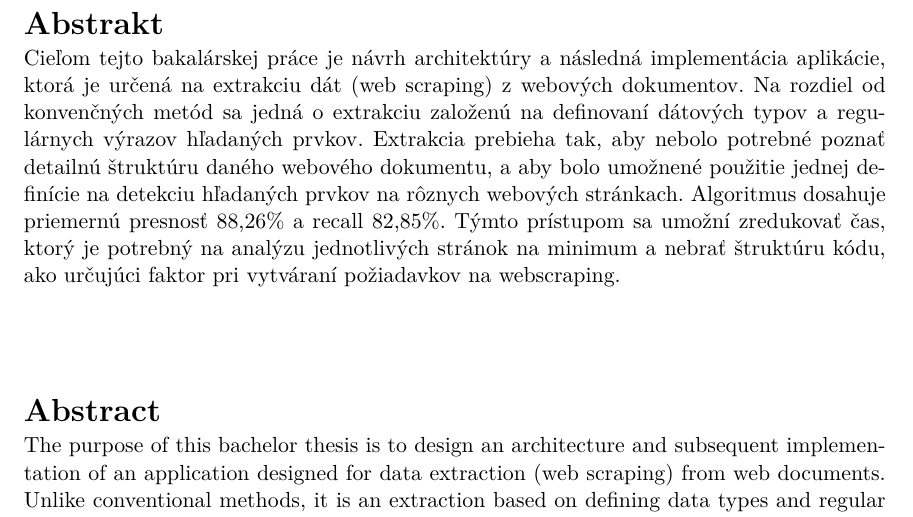
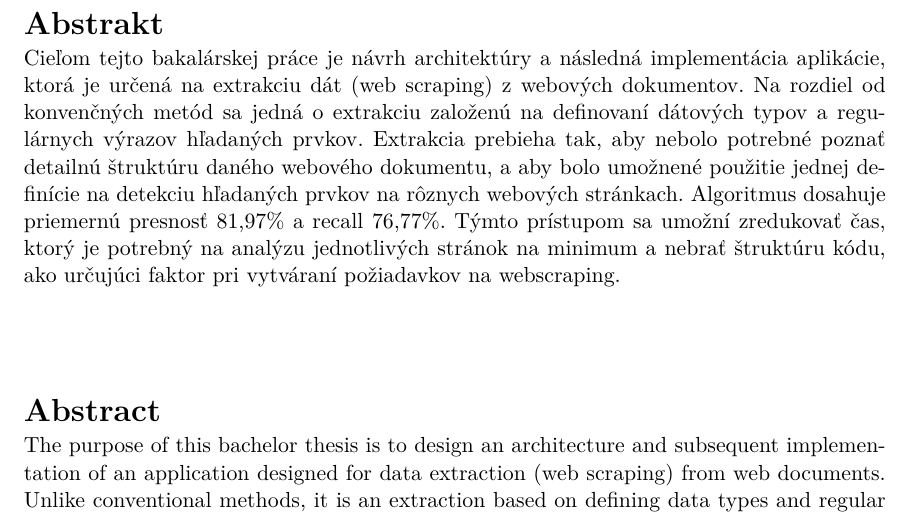
Before and after one commit to perina98/website-data-extraction, a LaTeX thesis (thesis/projekt.tex): part of page 3 of 46, cut so that both start at the same text. Compiled offline with pdfLaTeX.

Commit message:
Update projekt.tex

```diff
--- a/thesis/projekt.tex
+++ b/thesis/projekt.tex
@@ -70,6 +70,8 @@
 
 
 \usepackage{url}
+\usepackage{dirtree}
+
 
 
 % =======================================================================
@@ -142,8 +144,8 @@
   keywords.en={Web scraping, Javascript, Node.js, Google Chrome, Chromium, Json, data extraction, scraping, web, DOM, CSS, HTML, Puppeteer}, % klíčová slova v anglickém jazyce / keywords in english
   %keywords.en={Here, individual keywords separated by commas will be written in English.},
   % Abstrakt / Abstract
-  abstract.cs={Cieľom tejto bakalárskej práce je návrh architektúry a následná implementácia aplikácie, ktorá je určená na extrakciu dát (web scraping) z webových dokumentov. Na rozdiel od \mbox{konvenčných} metód sa jedná o extrakciu založenú na definovaní dátových typov a regulárnych výrazov hľadaných prvkov. Extrakcia prebieha tak, aby nebolo potrebné poznať detailnú štruktúru daného \mbox{webového} dokumentu, a aby bolo umožnené použitie jednej definície na detekciu hľadaných prvkov na \mbox{rôznych} webových stránkach. Algoritmus dosahuje priemernú presnosť 88,26\% a recall 82,85\%. Týmto prístupom sa umožní zredukovať čas, ktorý je potrebný na analýzu jednotlivých stránok na minimum a nebrať štruktúru kódu, ako určujúci faktor pri vytváraní požiadavkov na webscraping.  }, % abstrakt v českém či slovenském jazyce / abstract in czech or slovak language
-  abstract.en={The purpose of this bachelor thesis is to design an architecture and subsequent implementation of an application designed for data extraction (web scraping) from web documents. Unlike conventional methods, it is an extraction based on defining data types and regular expressions of requested elements. Extraction is executed in such a manner, where it is not necessary to know the detailed structure of given web document, and the possibility of using just one definition to detect requested elements on different web pages. Algorithm is able to achieve overall accuracy of 88,26\% and recall 82,85\%. This approach can reduce the time required for analysis significantly, and not to take the structure of the code as a determining factor in creating webscraping requests. }, % abstrakt v anglickém jazyce / abstract in english
+  abstract.cs={Cieľom tejto bakalárskej práce je návrh architektúry a následná implementácia aplikácie, ktorá je určená na extrakciu dát (web scraping) z webových dokumentov. Na rozdiel od \mbox{konvenčných} metód sa jedná o extrakciu založenú na definovaní dátových typov a regulárnych výrazov hľadaných prvkov. Extrakcia prebieha tak, aby nebolo potrebné poznať detailnú štruktúru daného \mbox{webového} dokumentu, a aby bolo umožnené použitie jednej definície na detekciu hľadaných prvkov na \mbox{rôznych} webových stránkach. Algoritmus dosahuje priemernú presnosť 81,97\% a recall 76,77\%. Týmto prístupom sa umožní zredukovať čas, ktorý je potrebný na analýzu jednotlivých stránok na minimum a nebrať štruktúru kódu, ako určujúci faktor pri vytváraní požiadavkov na webscraping.  }, % abstrakt v českém či slovenském jazyce / abstract in czech or slovak language
+  abstract.en={The purpose of this bachelor thesis is to design an architecture and subsequent implementation of an application designed for data extraction (web scraping) from web documents. Unlike conventional methods, it is an extraction based on defining data types and regular expressions of requested elements. Extraction is executed in such a manner, where it is not necessary to know the detailed structure of given web document, and the possibility of using just one definition to detect requested elements on different web pages. Algorithm is able to achieve overall accuracy of 81,97\% and recall 76,77\%. This approach can reduce the time required for analysis significantly, and not to take the structure of the code as a determining factor in creating webscraping requests. }, % abstrakt v anglickém jazyce / abstract in english
   %abstract.en={An abstract of the work in English will be written in this paragraph.},
   % Prohlášení (u anglicky psané práce anglicky, u slovensky psané práce slovensky) / Declaration (for thesis in english should be in english)
   declaration={Prehlasujem, že som túto bakalársku prácu vypracoval samostatne pod vedením pána \mbox{Ing. Radka Burgeta Ph.D.} Uviedol som všetky literárne pramene, publikácie a ďalšie zdroje, z ktorých som čerpal.},
```
